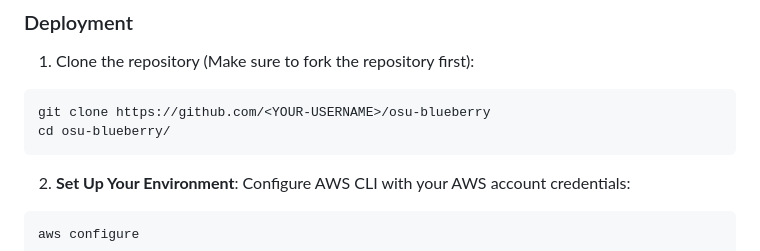
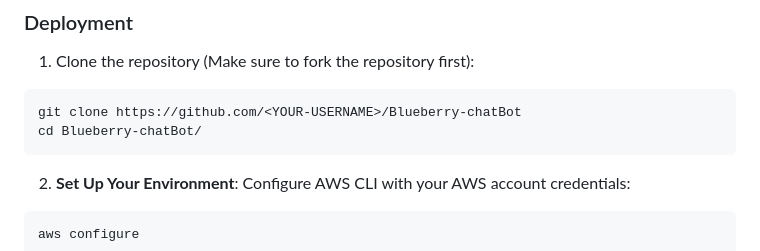
Before and after one commit to SayantikaPaul-12/Blueberry-chatBot, a Markdown page: README.md, the part around the change. Drawn GitHub-style.

````diff
--- a/README.md
+++ b/README.md
@@ -135,8 +135,8 @@ chmod +x deploy.sh
 
 1. Clone the repository (Make sure to fork the repository first):
 ```bash
-git clone https://github.com/<YOUR-USERNAME>/osu-blueberry
-cd osu-blueberry/
+git clone https://github.com/<YOUR-USERNAME>/Blueberry-chatBot
+cd Blueberry-chatBot/
 ```
 
 2. **Set Up Your Environment**:
````
